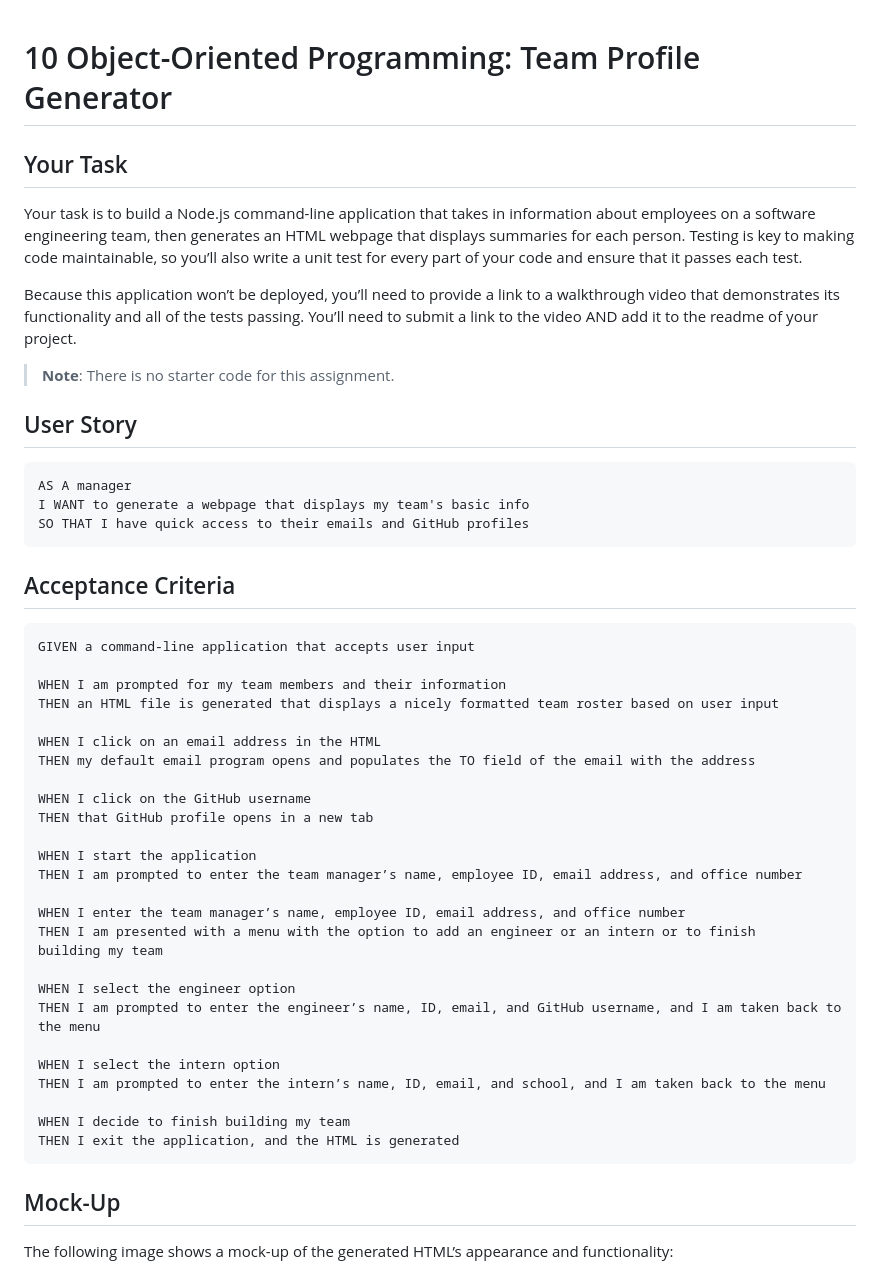
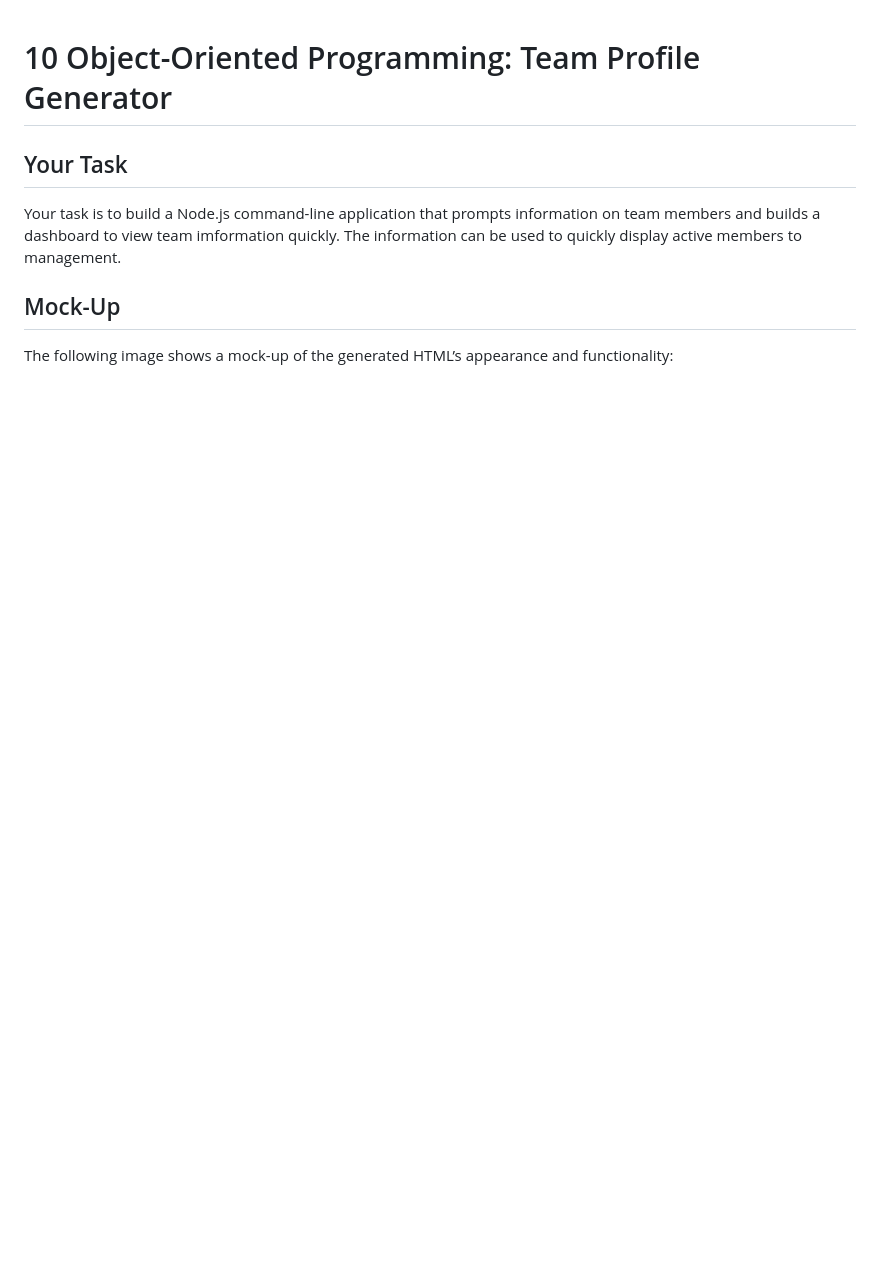
Before and after one commit to Jasonrosasramirez/TeamVisualizer, a Markdown page: README.md, the part around the change printed below. Rendered like a GitHub page; blank space fills up the shorter version.

````diff
--- a/README.md
+++ b/README.md
@@ -2,50 +2,7 @@
 
 ## Your Task
 
-Your task is to build a Node.js command-line application that takes in information about employees on a software engineering team, then generates an HTML webpage that displays summaries for each person. Testing is key to making code maintainable, so you’ll also write a unit test for every part of your code and ensure that it passes each test.
-
-Because this application won’t be deployed, you’ll need to provide a link to a walkthrough video that demonstrates its functionality and all of the tests passing. You’ll need to submit a link to the video AND add it to the readme of your project.
-
-> **Note**: There is no starter code for this assignment.
-
-## User Story
-
-```md
-AS A manager
-I WANT to generate a webpage that displays my team's basic info
-SO THAT I have quick access to their emails and GitHub profiles
-```
-
-## Acceptance Criteria
-
-```md
-GIVEN a command-line application that accepts user input
-
-WHEN I am prompted for my team members and their information
-THEN an HTML file is generated that displays a nicely formatted team roster based on user input
-
-WHEN I click on an email address in the HTML
-THEN my default email program opens and populates the TO field of the email with the address
-
-WHEN I click on the GitHub username
-THEN that GitHub profile opens in a new tab
-
-WHEN I start the application
-THEN I am prompted to enter the team manager’s name, employee ID, email address, and office number
-
-WHEN I enter the team manager’s name, employee ID, email address, and office number
-THEN I am presented with a menu with the option to add an engineer or an intern or to finish
-building my team
-
-WHEN I select the engineer option
-THEN I am prompted to enter the engineer’s name, ID, email, and GitHub username, and I am taken back to the menu
-
-WHEN I select the intern option
-THEN I am prompted to enter the intern’s name, ID, email, and school, and I am taken back to the menu
-
-WHEN I decide to finish building my team
-THEN I exit the application, and the HTML is generated
-```
+Your task is to build a Node.js command-line application that prompts information on team members and builds a dashboard to view team imformation quickly. The information can be used to quickly display active members to management.
 
 ## Mock-Up
 
````
Also changed, not shown: other parts of README.md (+7 -119 lines), Assets/10Screenshot.JPG (added), Assets/10Screenshot.PNG (added), 2 other files.
